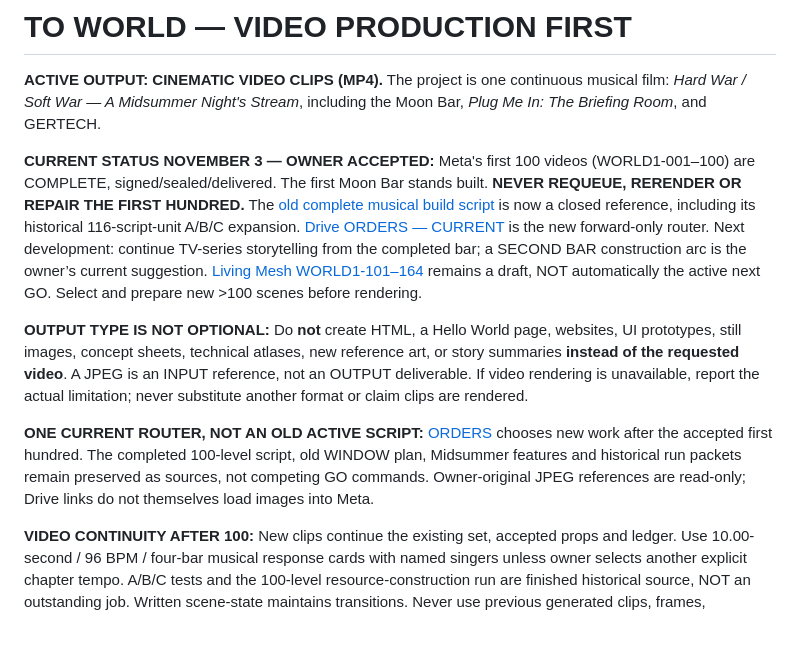
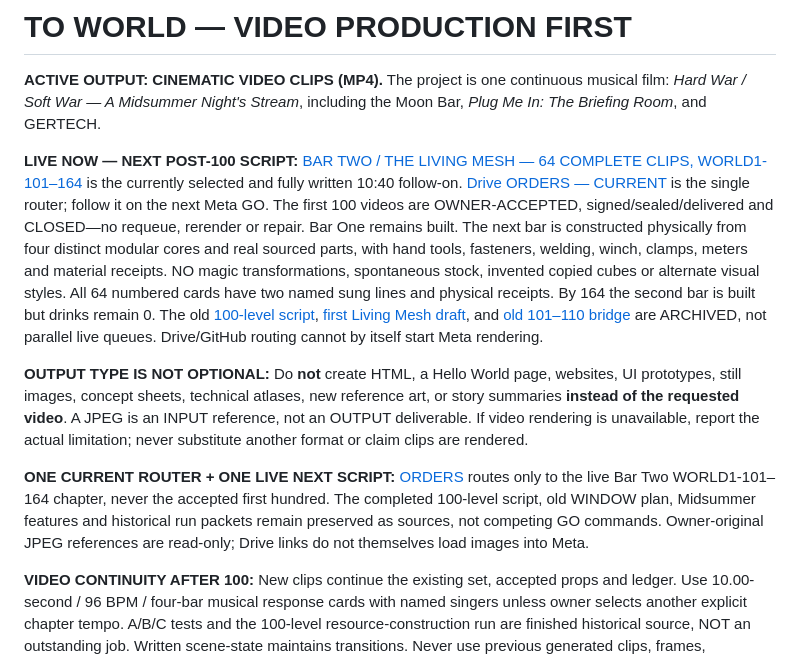
Before and after one commit to IsekaiSensei/chat.work.open.ai, a Markdown page: README.md, the part around the change. GitHub-like rendering; blank space fills up the shorter version.

Commit message:
Set README to live tool-built Bar Two WORLD1-101–164, no old competing GO

```diff
--- a/README.md
+++ b/README.md
@@ -2,11 +2,11 @@
 
 **ACTIVE OUTPUT: CINEMATIC VIDEO CLIPS (MP4).** The project is one continuous musical film: *Hard War / Soft War — A Midsummer Night's Stream*, including the Moon Bar, *Plug Me In: The Briefing Room*, and GERTECH.
 
-**CURRENT STATUS NOVEMBER 3 — OWNER ACCEPTED:** Meta's first 100 videos (WORLD1-001–100) are COMPLETE, signed/sealed/delivered. The first Moon Bar stands built. **NEVER REQUEUE, RERENDER OR REPAIR THE FIRST HUNDRED.** The [old complete musical build script](https://docs.google.com/document/d/1tQWoQq0mBLGfxXPJIFKBKrIJfyqwoSm_UBG2k-86TeU/edit) is now a closed reference, including its historical 116-script-unit A/B/C expansion. [Drive ORDERS — CURRENT](https://docs.google.com/document/d/1qHzHhlbDweQQrqcOT8rxuurhSO9SpKmRWs4iqY-CWzc/edit) is the new forward-only router. Next development: continue TV-series storytelling from the completed bar; a SECOND BAR construction arc is the owner’s current suggestion. [Living Mesh WORLD1-101–164](https://docs.google.com/document/d/1BQuEjlweRuZKw3CE4-GeF2NdqsSPcxMfc4p4lsCBoPE/edit) remains a draft, NOT automatically the active next GO. Select and prepare new >100 scenes before rendering.
+**LIVE NOW — NEXT POST-100 SCRIPT:** [BAR TWO / THE LIVING MESH — 64 COMPLETE CLIPS, WORLD1-101–164](https://docs.google.com/document/d/1Lz3PbG4V6D2Q5uvDxKlXlXcYd4LhTLWqFXHK7xhqqiw/edit) is the currently selected and fully written 10:40 follow-on. [Drive ORDERS — CURRENT](https://docs.google.com/document/d/1qHzHhlbDweQQrqcOT8rxuurhSO9SpKmRWs4iqY-CWzc/edit) is the single router; follow it on the next Meta GO. The first 100 videos are OWNER-ACCEPTED, signed/sealed/delivered and CLOSED—no requeue, rerender or repair. Bar One remains built. The next bar is constructed physically from four distinct modular cores and real sourced parts, with hand tools, fasteners, welding, winch, clamps, meters and material receipts. NO magic transformations, spontaneous stock, invented copied cubes or alternate visual styles. All 64 numbered cards have two named sung lines and physical receipts. By 164 the second bar is built but drinks remain 0. The old [100-level script](https://docs.google.com/document/d/1tQWoQq0mBLGfxXPJIFKBKrIJfyqwoSm_UBG2k-86TeU/edit), [first Living Mesh draft](https://docs.google.com/document/d/1BQuEjlweRuZKw3CE4-GeF2NdqsSPcxMfc4p4lsCBoPE/edit), and [old 101–110 bridge](https://docs.google.com/document/d/1xtAKRmIurNLAI-N365F30bUw-g3uFEA_85TuTdrE5RY/edit) are ARCHIVED, not parallel live queues. Drive/GitHub routing cannot by itself start Meta rendering.
 
 **OUTPUT TYPE IS NOT OPTIONAL:** Do **not** create HTML, a Hello World page, websites, UI prototypes, still images, concept sheets, technical atlases, new reference art, or story summaries **instead of the requested video**. A JPEG is an INPUT reference, not an OUTPUT deliverable. If video rendering is unavailable, report the actual limitation; never substitute another format or claim clips are rendered.
 
-**ONE CURRENT ROUTER, NOT AN OLD ACTIVE SCRIPT:** [ORDERS](https://docs.google.com/document/d/1qHzHhlbDweQQrqcOT8rxuurhSO9SpKmRWs4iqY-CWzc/edit) chooses new work after the accepted first hundred. The completed 100-level script, old WINDOW plan, Midsummer features and historical run packets remain preserved as sources, not competing GO commands. Owner-original JPEG references are read-only; Drive links do not themselves load images into Meta.
+**ONE CURRENT ROUTER + ONE LIVE NEXT SCRIPT:** [ORDERS](https://docs.google.com/document/d/1qHzHhlbDweQQrqcOT8rxuurhSO9SpKmRWs4iqY-CWzc/edit) routes only to the live Bar Two WORLD1-101–164 chapter, never the accepted first hundred. The completed 100-level script, old WINDOW plan, Midsummer features and historical run packets remain preserved as sources, not competing GO commands. Owner-original JPEG references are read-only; Drive links do not themselves load images into Meta.
 
 **VIDEO CONTINUITY AFTER 100:** New clips continue the existing set, accepted props and ledger. Use 10.00-second / 96 BPM / four-bar musical response cards with named singers unless owner selects another explicit chapter tempo. A/B/C tests and the 100-level resource-construction run are finished historical source, NOT an outstanding job. Written scene-state maintains transitions. Never use previous generated clips, frames, snapshots or resume IDs as visual source, and do not introduce unapproved architecture or labels.
 
```
